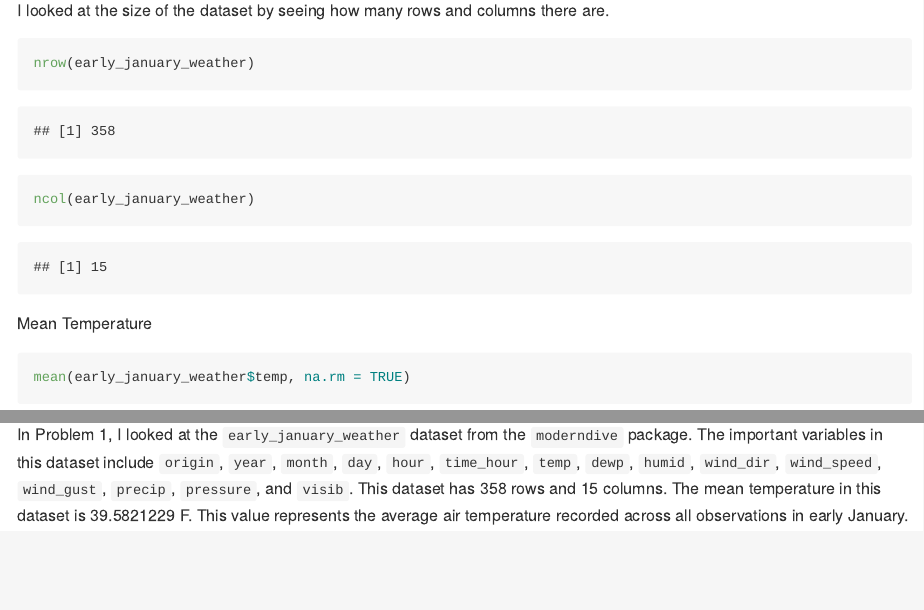
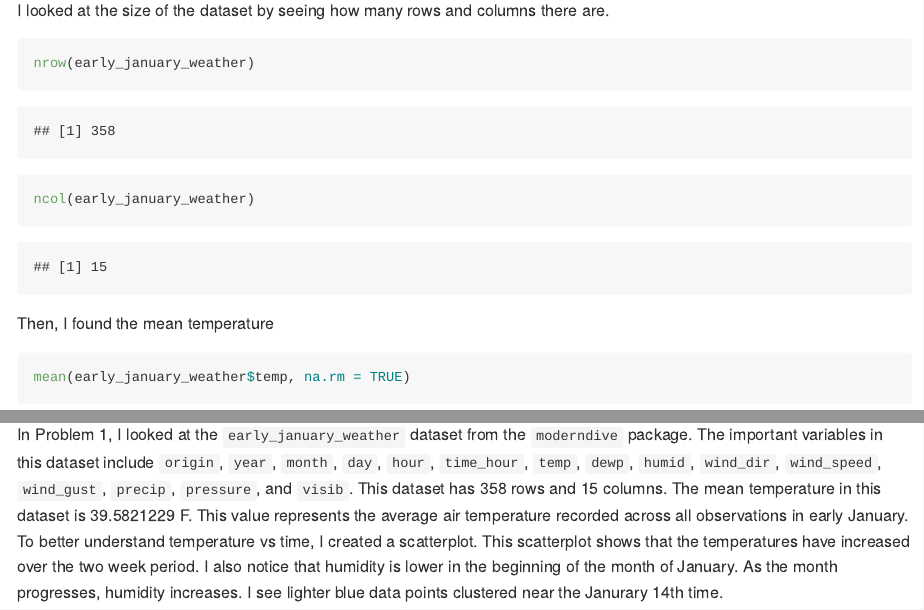
Before and after one commit to amruthab10/p8105_hw1_ab6169, an R Markdown document (p8105_hw1_ab6169.Rmd): the page in a window 1100 px wide, from 590 px down, and a second part further down, joined at a grey line. The pictures show the output file p8105_hw1_ab6169.md that the author committed with the source, drawn offline in the style of GitHub.

Commit message:
included description of the scatterplot

````diff
--- a/p8105_hw1_ab6169.Rmd
+++ b/p8105_hw1_ab6169.Rmd
@@ -29,7 +29,7 @@ nrow(early_january_weather)
 ncol(early_january_weather)
 ```
 
-Mean Temperature
+Then, I found the mean temperature
 ```{r}
 mean(early_january_weather$temp, na.rm = TRUE)
 ```
@@ -46,4 +46,4 @@ ggplot(early_january_weather, aes(x = time_hour, y = temp, color = humid)) +
   )
 ```
 
-In Problem 1, I looked at the `early_january_weather` dataset from the `moderndive` package. The important variables in this dataset include `origin`, `year`, `month`, `day`, `hour`, `time_hour`, `temp`, `dewp`, `humid`, `wind_dir`, `wind_speed`, `wind_gust`, `precip`, `pressure`, and `visib`. This dataset has `r nrow(early_january_weather)` rows and `r ncol(early_january_weather)` columns. The mean temperature in this dataset is `r mean(early_january_weather$temp, na.rm = TRUE)` F. This value represents the average air temperature recorded across all observations in early January.
+In Problem 1, I looked at the `early_january_weather` dataset from the `moderndive` package. The important variables in this dataset include `origin`, `year`, `month`, `day`, `hour`, `time_hour`, `temp`, `dewp`, `humid`, `wind_dir`, `wind_speed`, `wind_gust`, `precip`, `pressure`, and `visib`. This dataset has `r nrow(early_january_weather)` rows and `r ncol(early_january_weather)` columns. The mean temperature in this dataset is `r mean(early_january_weather$temp, na.rm = TRUE)` F. This value represents the average air temperature recorded across all observations in early January. To better understand temperature vs time, I created a scatterplot. This scatterplot shows that the temperatures have increased over the two week period. I also notice that humidity is lower in the beginning of the month of January. As the month progresses, humidity increases. I see lighter blue data points clustered near the Janurary 14th time.
````
Also changed, not shown: p8105_hw1_ab6169.md.
